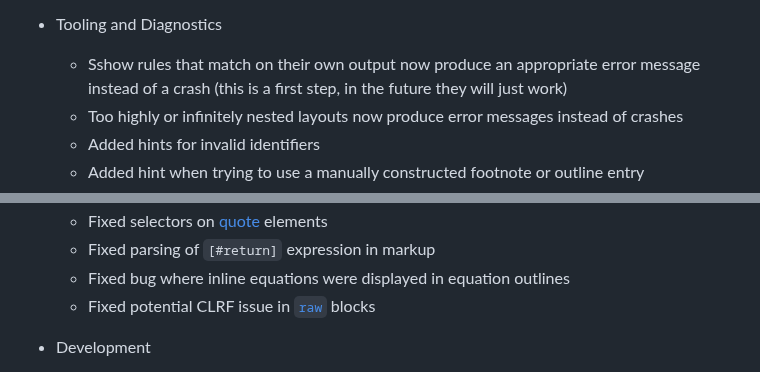
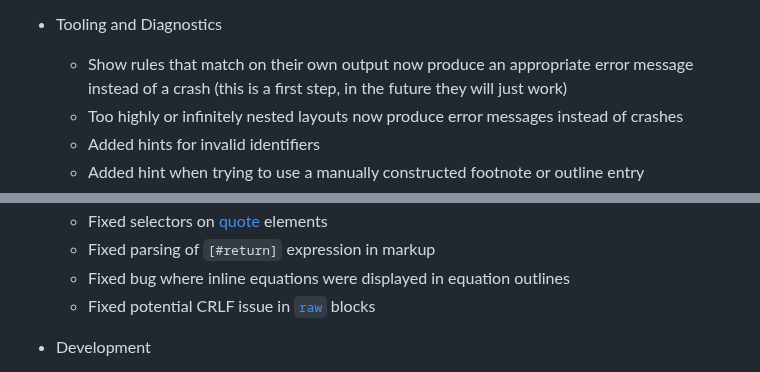
Before and after one commit to engsprama/typst, a Markdown page: docs/changelog.md, 2 parts joined by grey strips. Drawn GitHub-style.

Commit message:
Fix typos

```diff
--- a/docs/changelog.md
+++ b/docs/changelog.md
@@ -77,7 +77,7 @@ description: |
     way (e.g. `pi(a,b,)`)
 
 - Tooling and Diagnostics
-  - Sshow rules that match on their own output now produce an appropriate error
+  - Show rules that match on their own output now produce an appropriate error
     message instead of a crash (this is a first step, in the future they will
     just work)
   - Too highly or infinitely nested layouts now produce error messages instead
@@ -110,7 +110,7 @@ description: |
   - Fixed selectors on [quote]($quote) elements
   - Fixed parsing of `[#return]` expression in markup
   - Fixed bug where inline equations were displayed in equation outlines
-  - Fixed potential CLRF issue in [`raw`]($raw) blocks
+  - Fixed potential CRLF issue in [`raw`]($raw) blocks
 
 - Development
   - Merged `typst` and `typst-library` and extracted `typst-pdf`, `typst-svg`,
```
